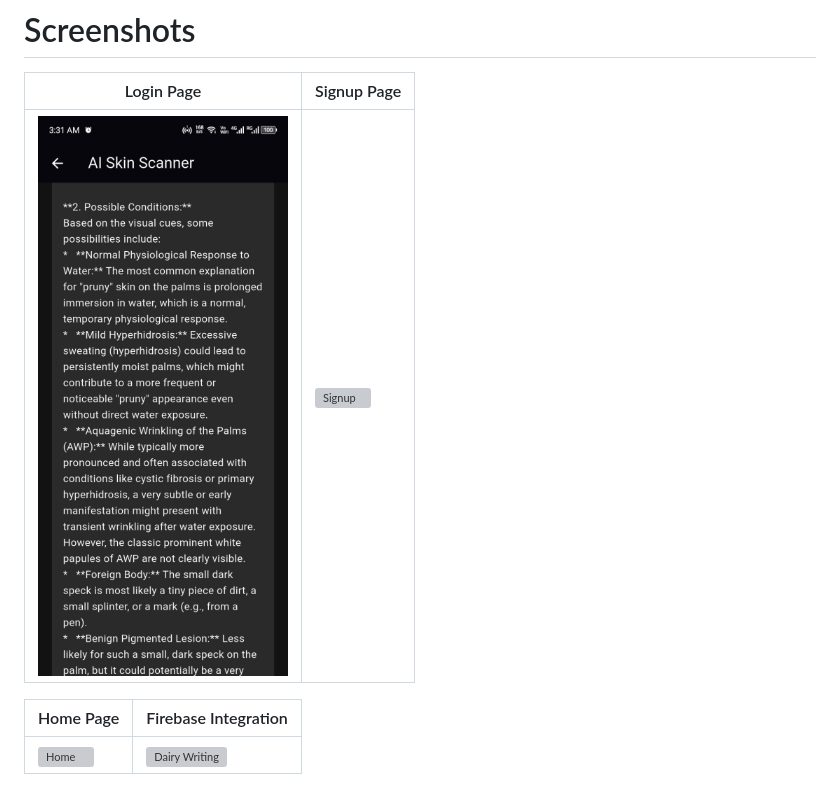
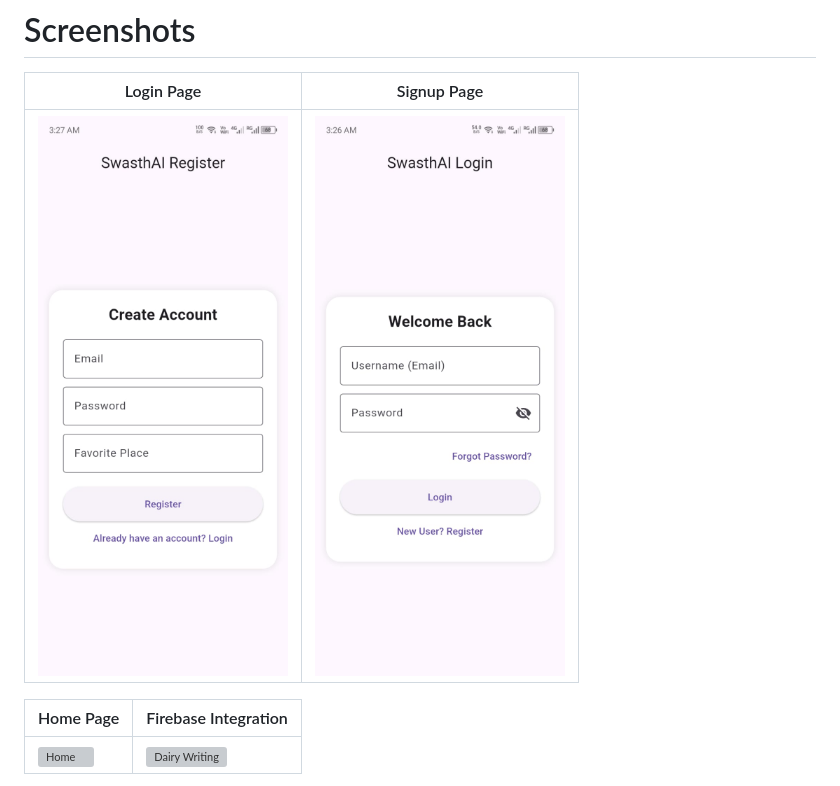
Before and after one commit to Anuragzha/Swasth_AI, a Markdown page: README.md, the part around the change. Rendered like a GitHub page; grey boxes are pictures that could not be loaded.

```diff
--- a/README.md
+++ b/README.md
@@ -93,7 +93,7 @@ Quick access to emergency helpline numbers:
 
 | Login Page | Signup Page |
 |-------------|-------------|
-| ![Login](Assets/swasthAI/scan-result.jpeg) | ![Signup](assets/Screenshot/2.png) |
+| ![Login](Assets/swasthAI/login.jpeg) | ![Signup](Assets/swasthAI/register.jpeg) |
 
 | Home Page | Firebase Integration |
 |------------|---------------------|
```
